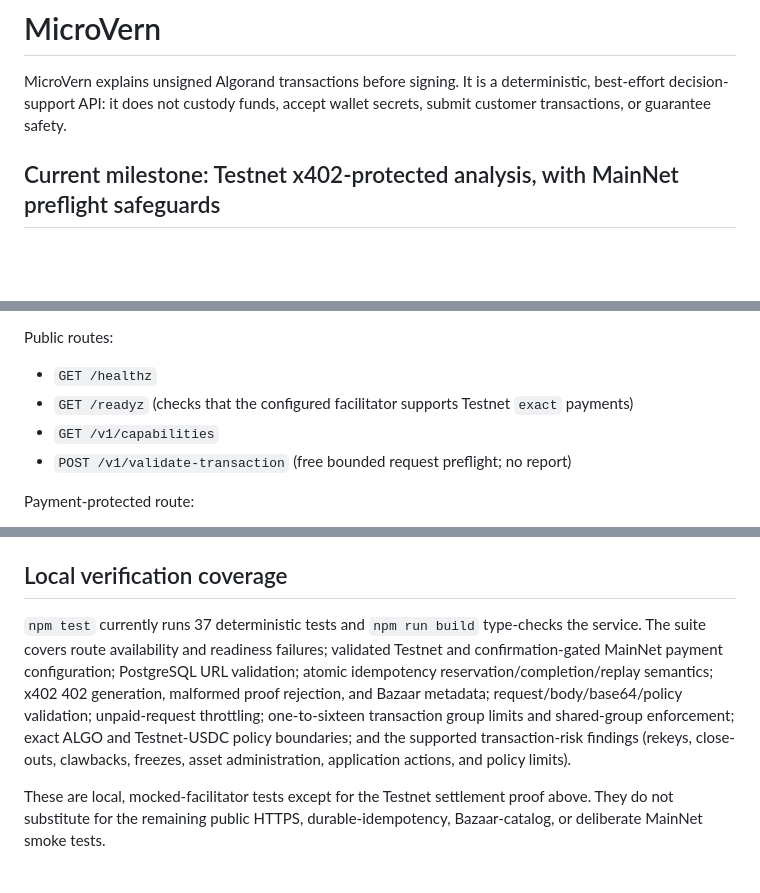
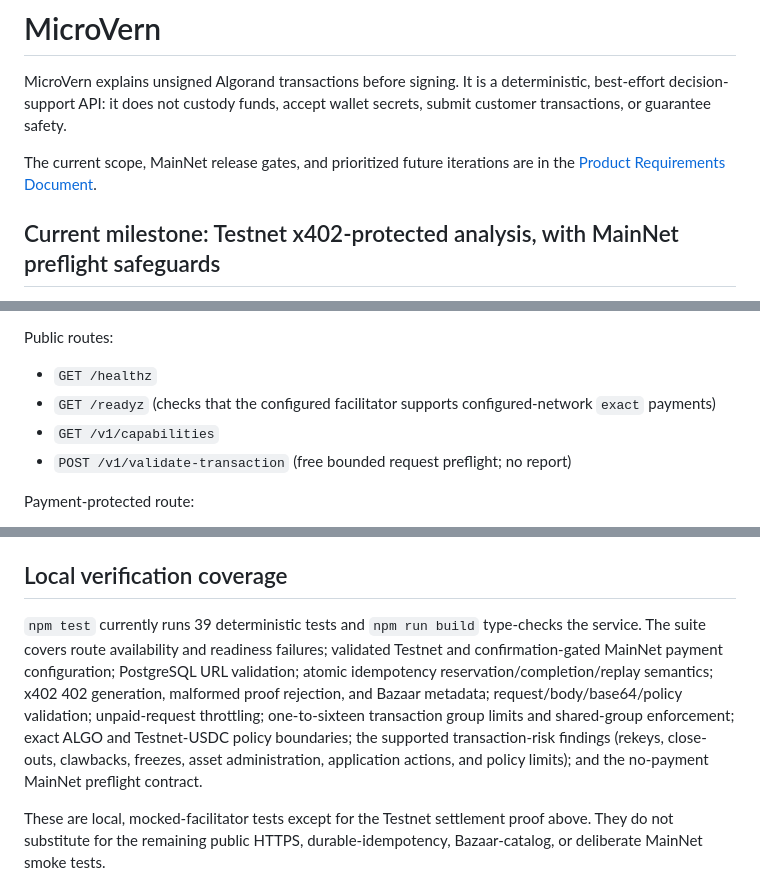
Before and after one commit to ChrisWozniak/microvern-x402, a Markdown page: README.md, 3 parts joined by grey strips. Drawn GitHub-style; blank space fills up the shorter version.

Commit message:
Add product roadmap PRD

```diff
--- a/README.md
+++ b/README.md
@@ -1,6 +1,8 @@
 # MicroVern
 
 MicroVern explains unsigned Algorand transactions before signing. It is a deterministic, best-effort decision-support API: it does not custody funds, accept wallet secrets, submit customer transactions, or guarantee safety.
+
+The current scope, MainNet release gates, and prioritized future iterations are in the [Product Requirements Document](docs/PRD.md).
 
 ## Current milestone: Testnet x402-protected analysis, with MainNet preflight safeguards
 
@@ -31,7 +33,7 @@ It calls only `/healthz`, `/readyz`, and an unsigned request without a payment h
 Public routes:
 
 - `GET /healthz`
-- `GET /readyz` (checks that the configured facilitator supports Testnet `exact` payments)
+- `GET /readyz` (checks that the configured facilitator supports configured-network `exact` payments)
 - `GET /v1/capabilities`
 - `POST /v1/validate-transaction` (free bounded request preflight; no report)
 
@@ -79,7 +81,7 @@ Requests are capped at 128 KiB before payment middleware, and repeated unpaid in
 
 ## Local verification coverage
 
-`npm test` currently runs 37 deterministic tests and `npm run build` type-checks the service. The suite covers route availability and readiness failures; validated Testnet and confirmation-gated MainNet payment configuration; PostgreSQL URL validation; atomic idempotency reservation/completion/replay semantics; x402 402 generation, malformed proof rejection, and Bazaar metadata; request/body/base64/policy validation; unpaid-request throttling; one-to-sixteen transaction group limits and shared-group enforcement; exact ALGO and Testnet-USDC policy boundaries; and the supported transaction-risk findings (rekeys, close-outs, clawbacks, freezes, asset administration, application actions, and policy limits).
+`npm test` currently runs 39 deterministic tests and `npm run build` type-checks the service. The suite covers route availability and readiness failures; validated Testnet and confirmation-gated MainNet payment configuration; PostgreSQL URL validation; atomic idempotency reservation/completion/replay semantics; x402 402 generation, malformed proof rejection, and Bazaar metadata; request/body/base64/policy validation; unpaid-request throttling; one-to-sixteen transaction group limits and shared-group enforcement; exact ALGO and Testnet-USDC policy boundaries; the supported transaction-risk findings (rekeys, close-outs, clawbacks, freezes, asset administration, application actions, and policy limits); and the no-payment MainNet preflight contract.
 
 These are local, mocked-facilitator tests except for the Testnet settlement proof above. They do not substitute for the remaining public HTTPS, durable-idempotency, Bazaar-catalog, or deliberate MainNet smoke tests.
 
```
Also changed, not shown: docs/PRD.md (added, +239 -0 lines).
